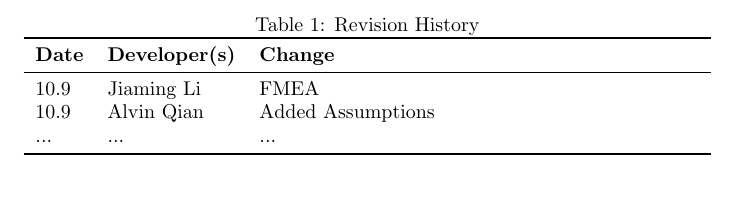
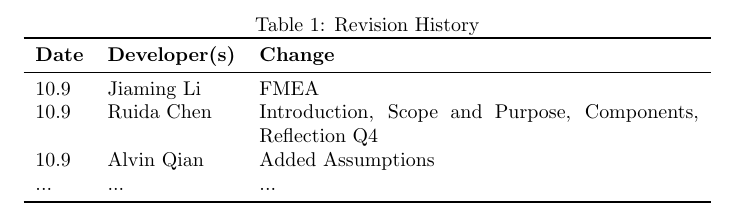
Before and after one commit to The-Crazy-Four-Games/Crazy-Eights-Game, a LaTeX document (docs/HazardAnalysis/HazardAnalysis.tex): part of page 2 of 9, cut so that both start at the same text, the shorter picture padded with empty space. Compiled offline with pdfLaTeX.

Commit message:
fixed Revision History

```diff
--- a/docs/HazardAnalysis/HazardAnalysis.tex
+++ b/docs/HazardAnalysis/HazardAnalysis.tex
@@ -48,6 +48,7 @@
 \textbf{Date} & \textbf{Developer(s)} & \textbf{Change}\\
 \midrule
 10.9 & Jiaming Li & FMEA\\
+10.9 & Ruida Chen & Introduction, Scope and Purpose, Components, Reflection Q4\\
 10.9 & Alvin Qian & Added Assumptions\\
 ... & ... & ...\\
 \bottomrule
```
Also changed, not shown: docs/HazardAnalysis/HazardAnalysis.pdf.
